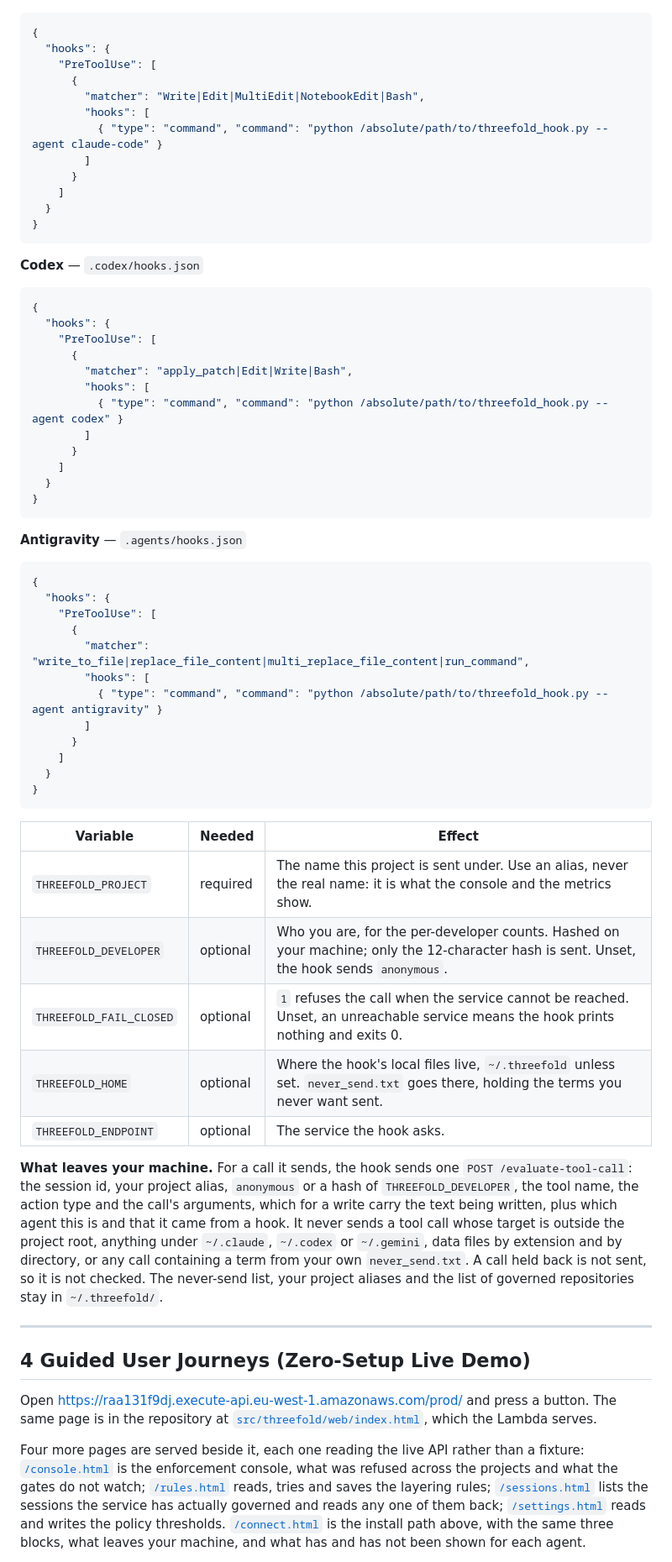
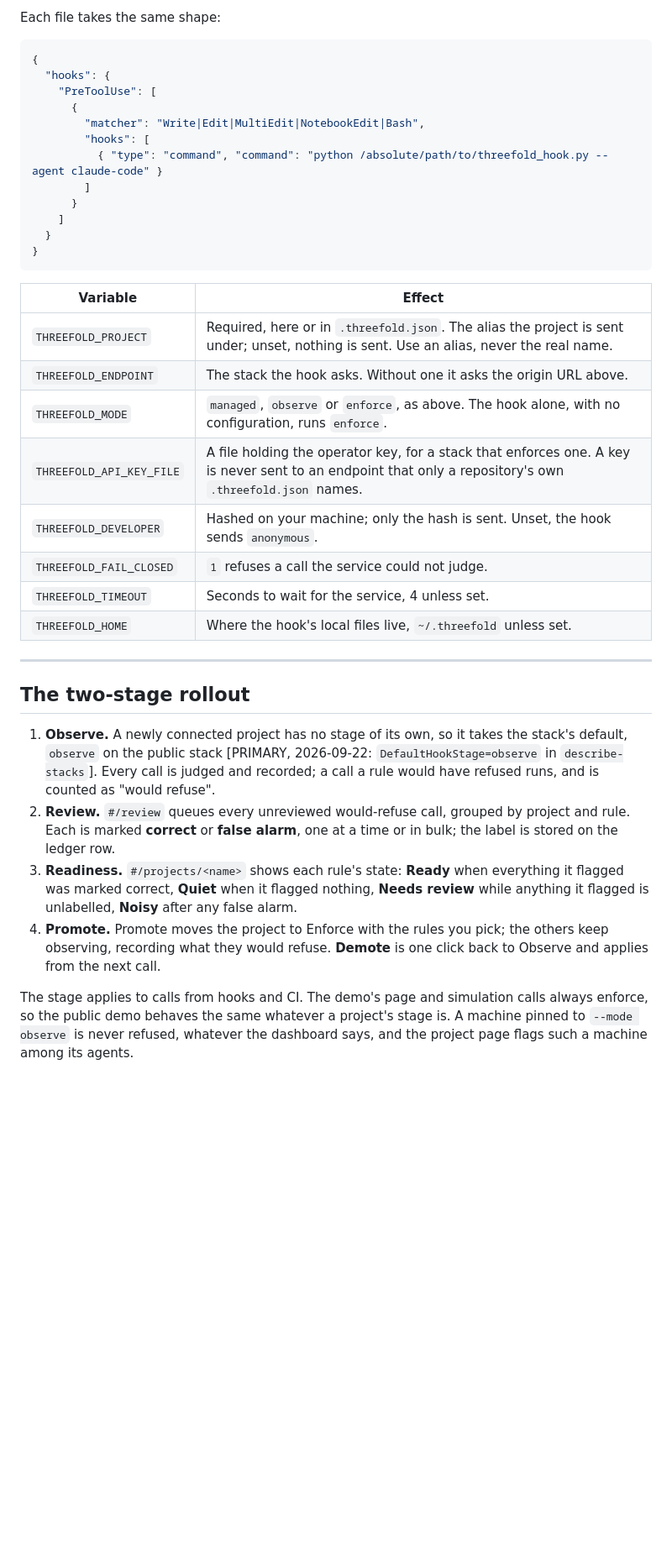
Before and after one commit to upgradedev/aws-threefold, a Markdown page: README.md, the part around one of its changes. Shown at 84% size. Rendered like a GitHub page; blank space fills up the shorter version.

````diff
--- a/README.md
+++ b/README.md
@@ -126,3 +168,4 @@ calling it.
+Each file takes the same shape:
 
 ```json
 {
@@ -139,73 +182,39 @@ calling it.
 }
 ```
 
-**Codex** — `.codex/hooks.json`
-
-```json
-{
-  "hooks": {
-    "PreToolUse": [
-      {
-        "matcher": "apply_patch|Edit|Write|Bash",
-        "hooks": [
-          { "type": "command", "command": "python /absolute/path/to/threefold_hook.py --agent codex" }
-        ]
-      }
-    ]
-  }
-}
-```
-
-**Antigravity** — `.agents/hooks.json`
-
-```json
-{
-  "hooks": {
-    "PreToolUse": [
-      {
-        "matcher": "write_to_file|replace_file_content|multi_replace_file_content|run_command",
-        "hooks": [
-          { "type": "command", "command": "python /absolute/path/to/threefold_hook.py --agent antigravity" }
-        ]
-      }
-    ]
-  }
-}
-```
-
-| Variable | Needed | Effect |
-|---|---|---|
-| `THREEFOLD_PROJECT` | required | The name this project is sent under. Use an alias, never the real name: it is what the console and the metrics show. |
-| `THREEFOLD_DEVELOPER` | optional | Who you are, for the per-developer counts. Hashed on your machine; only the 12-character hash is sent. Unset, the hook sends `anonymous`. |
-| `THREEFOLD_FAIL_CLOSED` | optional | `1` refuses the call when the service cannot be reached. Unset, an unreachable service means the hook prints nothing and exits 0. |
-| `THREEFOLD_HOME` | optional | Where the hook's local files live, `~/.threefold` unless set. `never_send.txt` goes there, holding the terms you never want sent. |
-| `THREEFOLD_ENDPOINT` | optional | The service the hook asks. |
-
-**What leaves your machine.** For a call it sends, the hook sends one
-`POST /evaluate-tool-call`: the session id, your project alias, `anonymous` or a
-hash of `THREEFOLD_DEVELOPER`, the tool name, the action type and the call's
-arguments, which for a write carry the text being written, plus which agent this
-is and that it came from a hook. It never sends a tool call whose target is
-outside the project root, anything under `~/.claude`, `~/.codex` or `~/.gemini`,
-data files by extension and by directory, or any call containing a term from
-your own `never_send.txt`. A call held back is not sent, so it is not checked.
-The never-send list, your project aliases and the list of governed repositories
-stay in `~/.threefold/`.
+| Variable | Effect |
+|---|---|
+| `THREEFOLD_PROJECT` | Required, here or in `.threefold.json`. The alias the project is sent under; unset, nothing is sent. Use an alias, never the real name. |
+| `THREEFOLD_ENDPOINT` | The stack the hook asks. Without one it asks the origin URL above. |
+| `THREEFOLD_MODE` | `managed`, `observe` or `enforce`, as above. The hook alone, with no configuration, runs `enforce`. |
+| `THREEFOLD_API_KEY_FILE` | A file holding the operator key, for a stack that enforces one. A key is never sent to an endpoint that only a repository's own `.threefold.json` names. |
+| `THREEFOLD_DEVELOPER` | Hashed on your machine; only the hash is sent. Unset, the hook sends `anonymous`. |
+| `THREEFOLD_FAIL_CLOSED` | `1` refuses a call the service could not judge. |
+| `THREEFOLD_TIMEOUT` | Seconds to wait for the service, 4 unless set. |
+| `THREEFOLD_HOME` | Where the hook's local files live, `~/.threefold` unless set. |
 
 ---
 
-## 4 Guided User Journeys (Zero-Setup Live Demo)
+## The two-stage rollout
 
-Open <https://raa131f9dj.execute-api.eu-west-1.amazonaws.com/prod/> and press a button. The same page is in the repository at [`src/threefold/web/index.html`](src/threefold/web/index.html), which the Lambda serves.
+1. **Observe.** A newly connected project has no stage of its own, so it takes
+   the stack's default, `observe` on the public stack [PRIMARY, 2026-09-22:
+   `DefaultHookStage=observe` in `describe-stacks`]. Every call is judged and
+   recorded; a call a rule would have refused runs, and is counted as
+   "would refuse".
+2. **Review.** `#/review` queues every unreviewed would-refuse call, grouped by
+   project and rule. Each is marked **correct** or **false alarm**, one at a
+   time or in bulk; the label is stored on the ledger row.
+3. **Readiness.** `#/projects/<name>` shows each rule's state: **Ready** when
+   everything it flagged was marked correct, **Quiet** when it flagged nothing,
+   **Needs review** while anything it flagged is unlabelled, **Noisy** after any
+   false alarm.
+4. **Promote.** Promote moves the project to Enforce with the rules you pick;
+   the others keep observing, recording what they would refuse. **Demote** is one
+   click back to Observe and applies from the next call.
 
-Four more pages are served beside it, each one reading the live API rather than
-a fixture: [`/console.html`](src/threefold/web/console.html) is the enforcement
-console, what was refused across the projects and what the gates do not watch;
-[`/rules.html`](src/threefold/web/rules.html) reads, tries and saves the layering
-rules; [`/sessions.html`](src/threefold/web/sessions.html) lists the sessions the
-service has actually governed and reads any one of them back;
-[`/settings.html`](src/threefold/web/settings.html) reads and writes the policy
-thresholds. [`/connect.html`](src/threefold/web/connect.html) is the install
-path above, with the same three blocks, what leaves your machine, and what has
-and has not been shown for each agent.
+The stage applies to calls from hooks and CI. The demo's page and simulation
+calls always enforce, so the public demo behaves the same whatever a project's
+stage is. A machine pinned to `--mode observe` is never refused, whatever the
+dashboard says, and the project page flags such a machine among its agents.
 
````
Also changed, not shown: other parts of README.md (+250 -166 lines).
